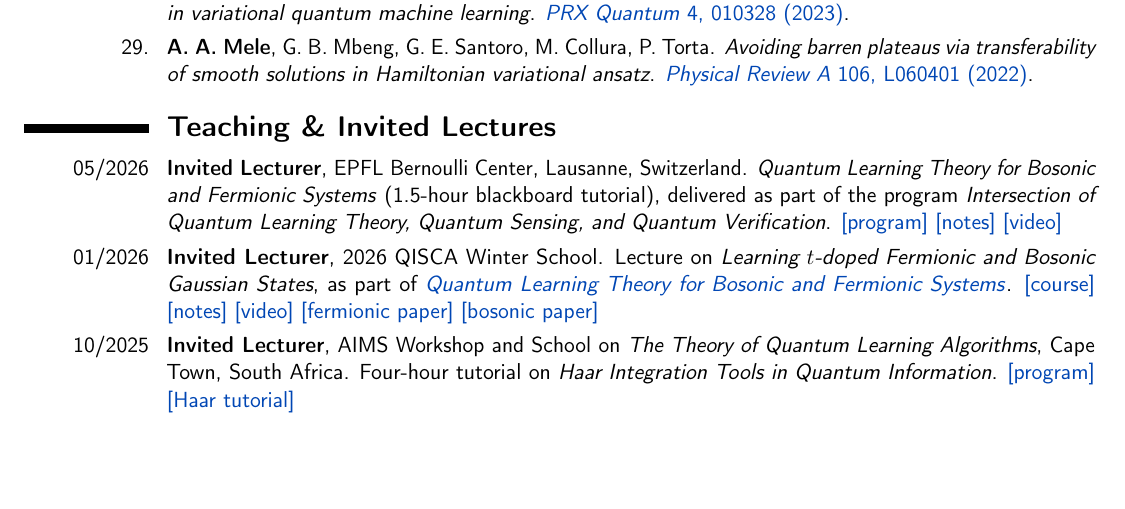
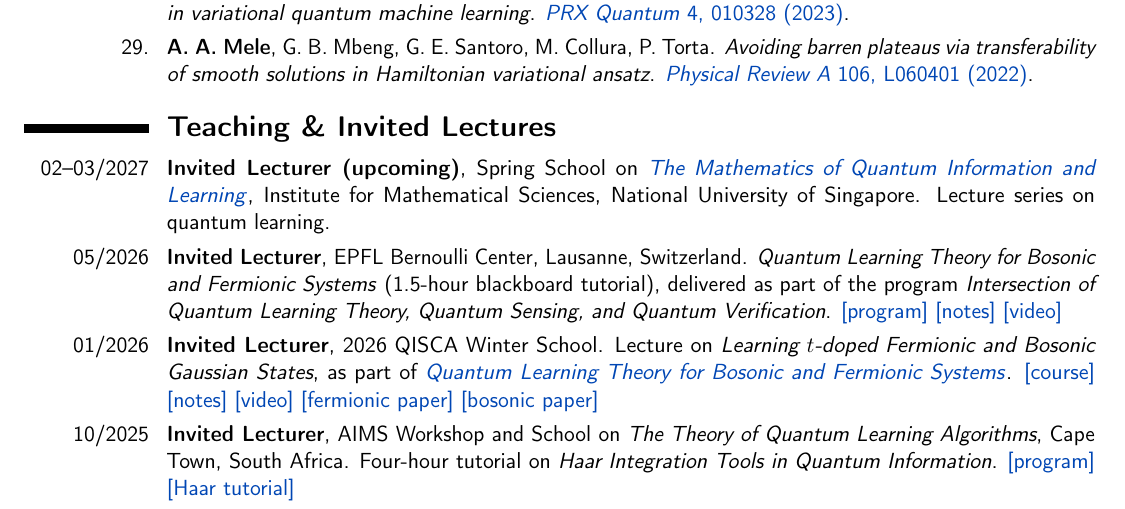
Before and after one commit to AntMele/Antonio-Anna-Mele-website, a LaTeX CV (assets/documents/CV_AntonioAnnaMele.tex): part of page 2 of 5, cut so that both start at the same text, the shorter picture padded with empty space. Compiled offline with pdfLaTeX.

Commit message:
Add upcoming NUS spring school lectures to CV

```diff
--- a/assets/documents/CV_AntonioAnnaMele.tex
+++ b/assets/documents/CV_AntonioAnnaMele.tex
@@ -261,6 +261,12 @@
 %----------------------------------------------------------------------------------------
 \section{\textbf{Teaching \& Invited Lectures}}
 
+\cvitem{02--03/2027}{
+\textbf{Invited Lecturer (upcoming)}, Spring School on
+\href{https://ims.nus.edu.sg/events/springschmathq/}{\emph{The Mathematics of Quantum Information and Learning}},
+Institute for Mathematical Sciences, National University of Singapore.
+Lecture series on quantum learning.}
+
 \cvitem{05/2026}{
 \textbf{Invited Lecturer}, EPFL Bernoulli Center, Lausanne, Switzerland.
 \emph{Quantum Learning Theory for Bosonic and Fermionic Systems}
```
Also changed, not shown: assets/documents/CV_AntonioAnnaMele.pdf.
